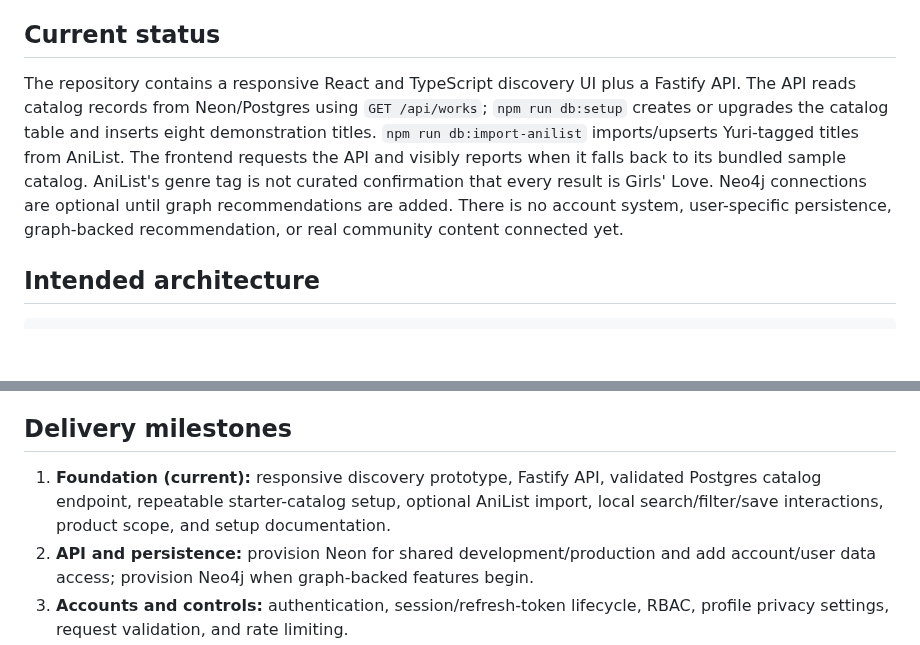
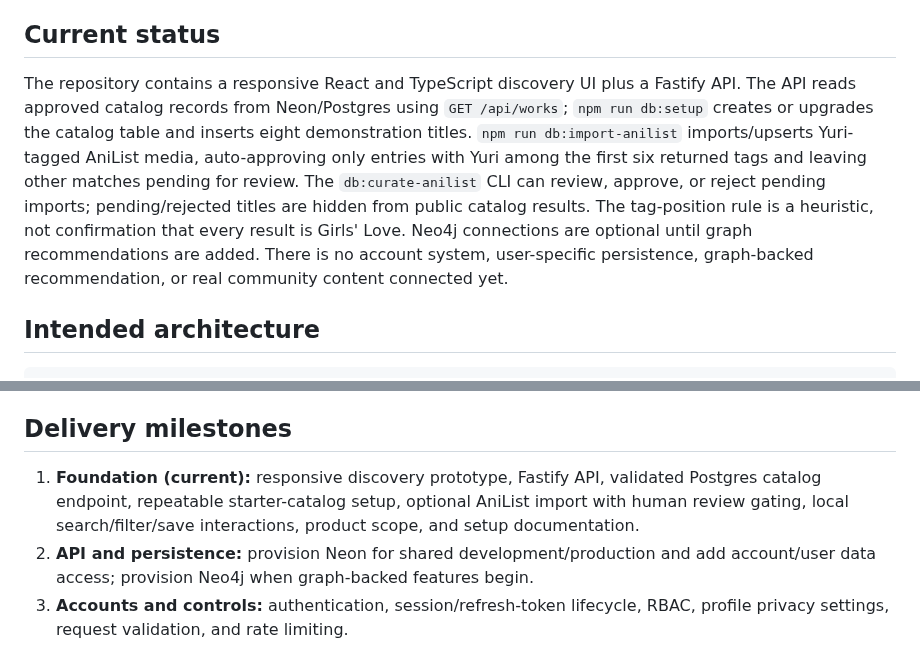
Before and after one commit to Danielit707/GLify, a Markdown page: scope.md, 2 parts joined by grey strips. GitHub-like rendering; blank space fills up the shorter version.

```diff
--- a/scope.md
+++ b/scope.md
@@ -8,7 +8,7 @@ The product should feel welcoming, inclusive, safe, and easy to use on desktop a
 
 ## Current status
 
-The repository contains a responsive React and TypeScript discovery UI plus a Fastify API. The API reads catalog records from Neon/Postgres using `GET /api/works`; `npm run db:setup` creates or upgrades the catalog table and inserts eight demonstration titles. `npm run db:import-anilist` imports/upserts Yuri-tagged titles from AniList. The frontend requests the API and visibly reports when it falls back to its bundled sample catalog. AniList's genre tag is not curated confirmation that every result is Girls' Love. Neo4j connections are optional until graph recommendations are added. There is no account system, user-specific persistence, graph-backed recommendation, or real community content connected yet.
+The repository contains a responsive React and TypeScript discovery UI plus a Fastify API. The API reads approved catalog records from Neon/Postgres using `GET /api/works`; `npm run db:setup` creates or upgrades the catalog table and inserts eight demonstration titles. `npm run db:import-anilist` imports/upserts Yuri-tagged AniList media, auto-approving only entries with Yuri among the first six returned tags and leaving other matches pending for review. The `db:curate-anilist` CLI can review, approve, or reject pending imports; pending/rejected titles are hidden from public catalog results. The tag-position rule is a heuristic, not confirmation that every result is Girls' Love. Neo4j connections are optional until graph recommendations are added. There is no account system, user-specific persistence, graph-backed recommendation, or real community content connected yet.
 
 ## Intended architecture
 
@@ -103,7 +103,7 @@ For a more meaningful similarity ranking, normalize shared interactions using a
 
 ## Delivery milestones
 
-1. **Foundation (current):** responsive discovery prototype, Fastify API, validated Postgres catalog endpoint, repeatable starter-catalog setup, optional AniList import, local search/filter/save interactions, product scope, and setup documentation.
+1. **Foundation (current):** responsive discovery prototype, Fastify API, validated Postgres catalog endpoint, repeatable starter-catalog setup, optional AniList import with human review gating, local search/filter/save interactions, product scope, and setup documentation.
 2. **API and persistence:** provision Neon for shared development/production and add account/user data access; provision Neo4j when graph-backed features begin.
 3. **Accounts and controls:** authentication, session/refresh-token lifecycle, RBAC, profile privacy settings, request validation, and rate limiting.
 4. **Graph discovery:** write and test graph queries for search, filtering, recommendations, and explainable match scores.
```
Also changed, not shown: README.md (+21 -5 lines), server/README.md (+13 -2 lines), images/catalog_showcase.png (added), 7 other files.
